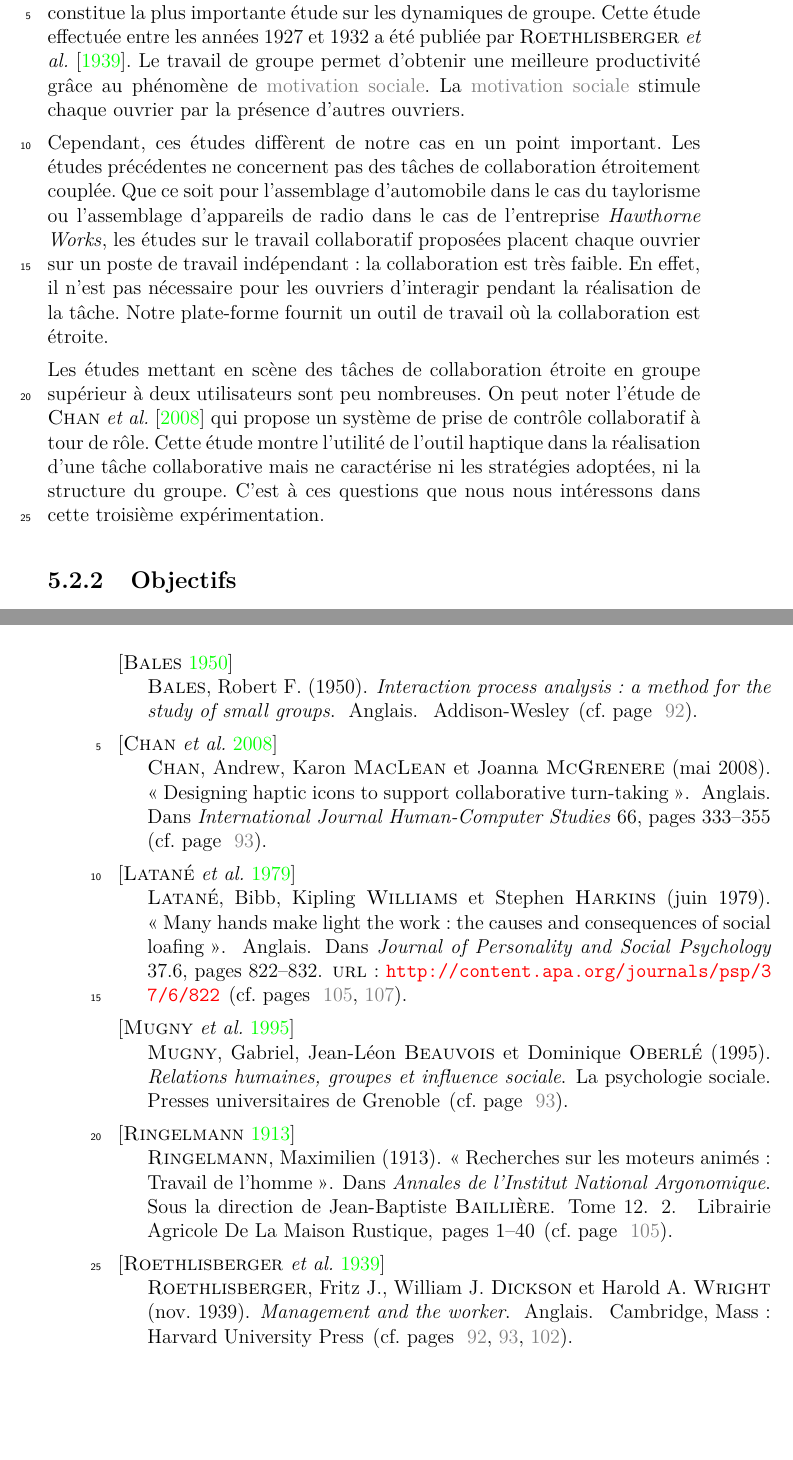
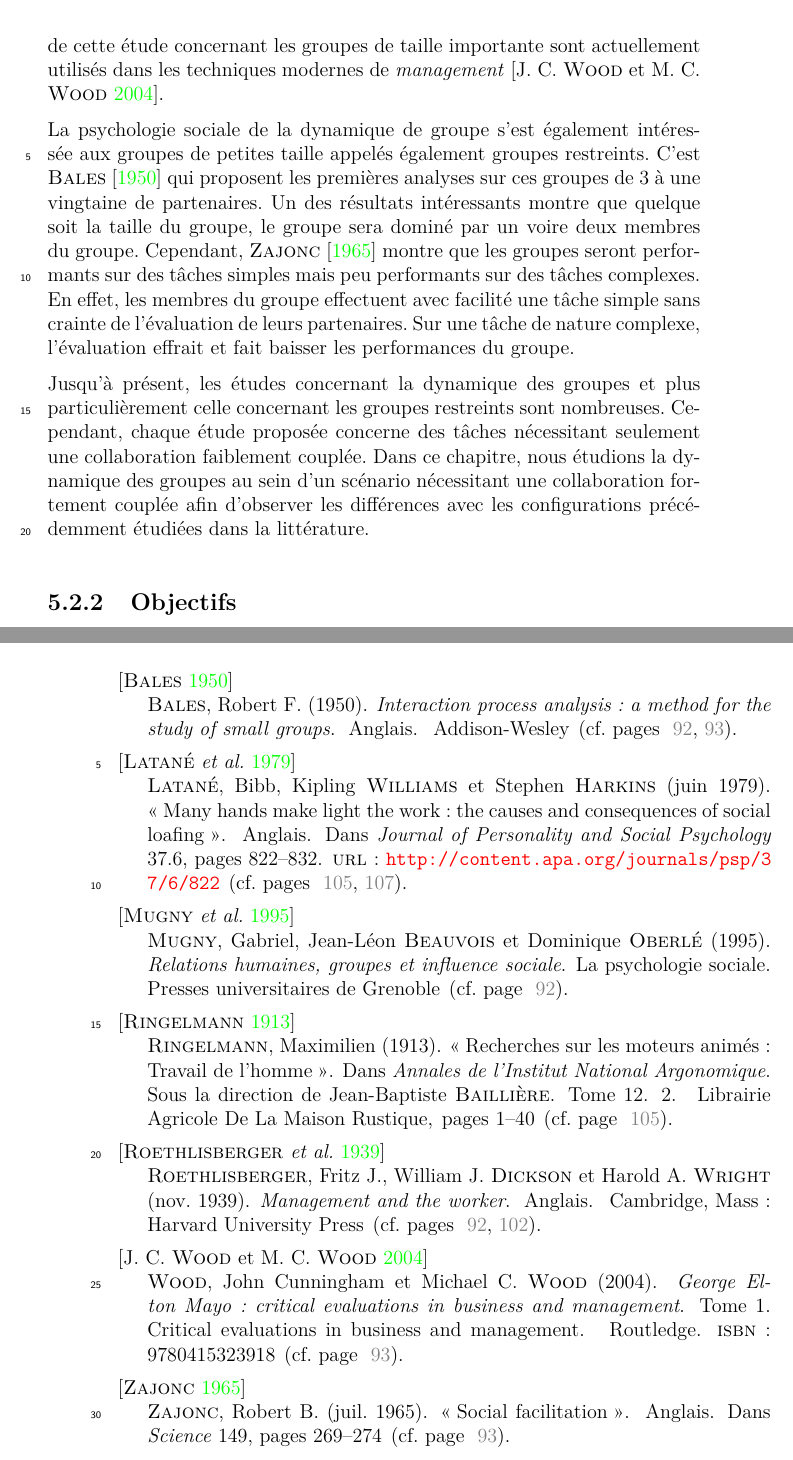
Before and after one commit to simard/These, a LaTeX thesis (main.tex, which reads biblio.bib): two parts of pages 109 and 128 of 187, joined at a grey line, cut at the place of the change, the shorter picture padded with empty space. The pictures show the PDF file Thesis.pdf that the author committed with the source.

Commit message:
Review state-of-the-art for experimentation 3
The state-of-the-art of the third experimentation was not totally appropriated for the purpose.
It has been reviewed and rewritten with a better analyze of our needs and of the content of references.

```diff
--- a/biblio.bib
+++ b/biblio.bib
@@ -770,3 +770,22 @@
 	Title = {Processing resources in attention},
 	Year = {1984}
 }
+@book{Wood-2004,
+	Author = {Wood, John Cunningham and Wood, Michael C.},
+	Isbn = {9780415323918},
+	Publisher = {Routledge},
+	Series = {Critical evaluations in business and management},
+	Title = {{G}eorge {E}lton {M}ayo: critical evaluations in business and management},
+	Volume = {1},
+	Year = {2004}
+}
+@article{Zajonc-1965,
+	Author = {Zajonc, Robert B.},
+	Journal = {Science},
+	Language = {english},
+	Month = {07},
+	Pages = {269--274},
+	Title = {Social facilitation},
+	Volume = {149},
+	Year = {1965}
+}
--- a/main.tex
+++ b/main.tex
@@ -2122,7 +2122,7 @@ vmd> set mysel [atomselect "top" "name C or name O or name N or name CA"]
 			\end{mysubsection}
 		\end{mysection}
 	\end{mychapter}
-	\begin{mychapter}[cha-LesDynamiquesDeGroupe]{Les dynamiques de groupe}
+	\begin{mychapter}[cha-LaDynamiqueDeGroupe]{La dynamique de groupe}
 		\begin{mysection}[sec-exp3-Introduction]{Introduction}
 			Les différentes \myacro*{acr-PCV} ont à présent été étudiées dans les précédents chapitres.
 			Cependant, l'étude du travail collaboratif ne peut être restreinte à l'étude des \myglos*{glo-Binome}.
@@ -2136,3 +2132,4 @@ vmd> set mysel [atomselect "top" "name C or name O or name N or name CA"]
+			Ce chapitre constitue notre première étude sur le travail collaboratif concernant des groupes d'utilisateurs\footnote{On considère qu'un groupe est constitué au minimum de trois personnes \mycite{Bales-1950}.}.
 			Au regard des travaux existants, une dynamique de groupe va émerger.
 			Cependant, nous souhaitons étudier cette dynamique de groupe au sein d'une collaboration synchrone avec des scénarios à fort couplage.
 			Parmi les deux études précédentes, les scénarios de déformation ont permis d'identifier les tâches complexes et étroitement couplées.
@@ -2152,14 +2142,0 @@ vmd> set mysel [atomselect "top" "name C or name O or name N or name CA"]
-				Cette étude effectuée entre les années 1927 et 1932 a été publiée par \mycite[author]{Roethlisberger-1939}.
-				Le travail de groupe permet d'obtenir une meilleure productivité grâce au phénomène de \myglos{glo-MotivationSociale}.
-				La \myglos{glo-MotivationSociale} stimule chaque ouvrier par la présence d'autres ouvriers.
-
-				Cependant, ces études diffèrent de notre cas en un point important.
-				Les études précédentes ne concernent pas des tâches de collaboration étroitement couplée.
-				Que ce soit pour l'assemblage d'automobile dans le cas du taylorisme ou l'assemblage d'appareils de radio dans le cas de l'entreprise \myHawthorne, les études sur le travail collaboratif proposées placent chaque ouvrier sur un poste de travail indépendant : la collaboration est très faible.
-				En effet, il n'est pas nécessaire pour les ouvriers d'interagir pendant la réalisation de la tâche.
-				Notre plate-forme fournit un outil de travail où la collaboration est étroite.
-
-				Les études mettant en scène des tâches de collaboration étroite en groupe supérieur à deux utilisateurs sont peu nombreuses.
-				On peut noter l'étude de \mycite[author]{Chan-2008} qui propose un système de prise de contrôle collaboratif à tour de rôle.
-				Cette étude montre l'utilité de l'outil haptique dans la réalisation d'une tâche collaborative mais ne caractérise ni les stratégies adoptées, ni la structure du groupe.
-				C'est à ces questions que nous nous intéressons dans cette troisième expérimentation.
@@ -2166,3 +2148,15 @@ vmd> set mysel [atomselect "top" "name C or name O or name N or name CA"]
+				Les résultats de cette étude concernant les groupes de taille importante sont actuellement utilisés dans les techniques modernes de \myemph{management} \mycite{Wood-2004}.
+
+				La psychologie sociale de la dynamique de groupe s'est également intéressée aux groupes de petites taille appelés également groupes restreints.
+				C'est \mycite[author]{Bales-1950} qui proposent les premières analyses sur ces groupes de \mynum{3} à une vingtaine de partenaires.
+				Un des résultats intéressants montre que quelque soit la taille du groupe, le groupe sera dominé par un voire deux membres du groupe.
+				Cependant, \mycite[author]{Zajonc-1965} montre que les groupes seront performants sur des tâches simples mais peu performants sur des tâches complexes.
+				En effet, les membres du groupe effectuent avec facilité une tâche simple sans crainte de l'évaluation de leurs partenaires.
+				Sur une tâche de nature complexe, l'évaluation effrait et fait baisser les performances du groupe.
+
+				Jusqu'à présent, les études concernant la dynamique des groupes et plus particulièrement celle concernant les groupes restreints sont nombreuses.
+				Cependant, chaque étude proposée concerne des tâches nécessitant seulement une collaboration faiblement couplée.
+				Dans ce chapitre, nous étudions la dynamique des groupes au sein d'un scénario nécessitant une collaboration fortement couplée afin d'observer les différences avec les configurations précédemment étudiées dans la littérature.
 			\end{mysubsection}
 			\begin{mysubsection}[sse-exp3-Objectifs]{Objectifs}
 				L'objectif de notre troisième étude est de confirmer les conclusions obtenues dans le cadre du travail de Elton \myname{Mayo}.
```
Also changed, not shown: Thesis.pdf, main.tex (19 more changed lines).
